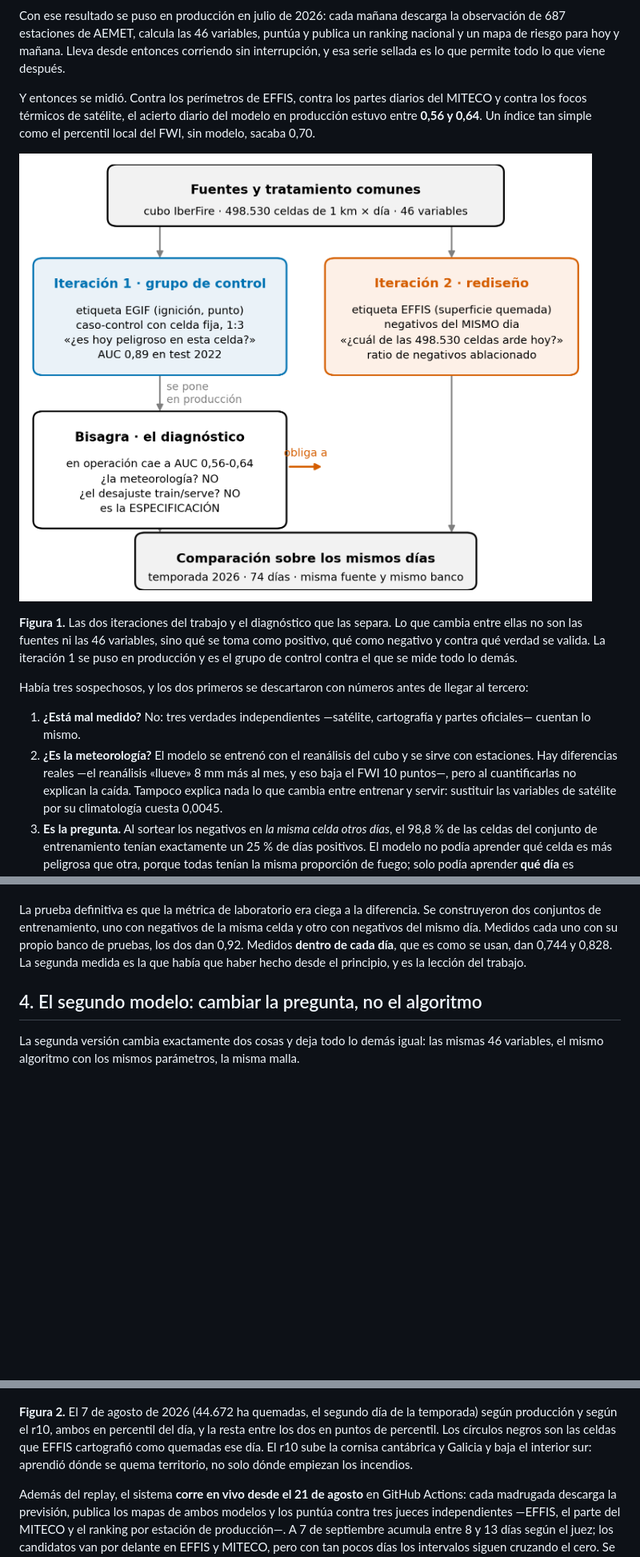
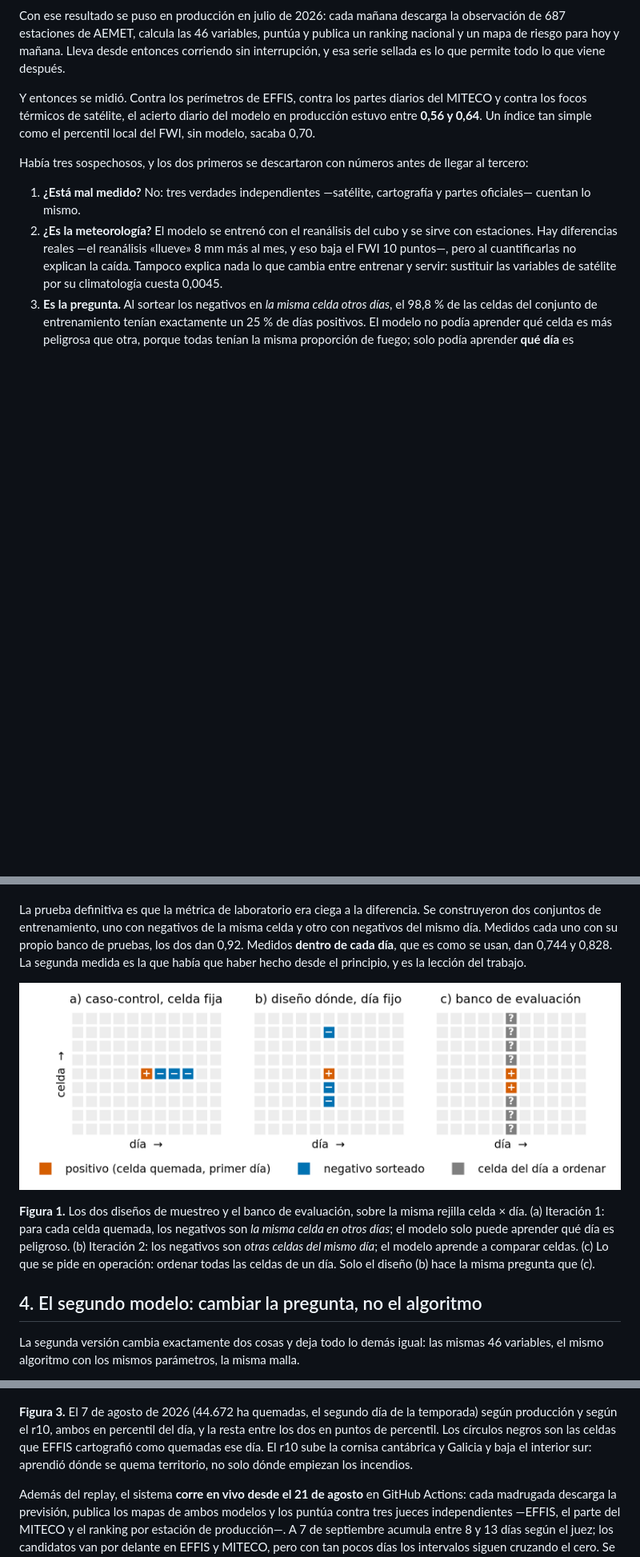
Before and after one commit to JuanUtrilla/tfm-riesgo-incendios, a Markdown page: docs/MEMORIA/seccion_ML_divulgativa.md, 3 parts joined by grey strips. Shown at 80% size. Drawn GitHub-style; blank space fills up the shorter version.

```diff
--- a/docs/MEMORIA/seccion_ML_divulgativa.md
+++ b/docs/MEMORIA/seccion_ML_divulgativa.md
@@ -82,10 +82,6 @@ del MITECO y contra los focos térmicos de satélite, el acierto diario del mode
 en producción estuvo entre **0,56 y 0,64**. Un índice tan simple como el
 percentil local del FWI, sin modelo, sacaba 0,70.
 
-![](figs/f1_iteraciones.png)
-
-**Figura 1.** Las dos iteraciones del trabajo y el diagnóstico que las separa. Lo que cambia entre ellas no son las fuentes ni las 46 variables, sino qué se toma como positivo, qué como negativo y contra qué verdad se valida. La iteración 1 se puso en producción y es el grupo de control contra el que se mide todo lo demás.
-
 Había tres sospechosos, y los dos primeros se descartaron con números antes de
 llegar al tercero:
 
@@ -111,6 +107,10 @@ propio banco de pruebas, los dos dan 0,92. Medidos **dentro de cada día**, que
 es como se usan, dan 0,744 y 0,828. La segunda medida es la que había que haber
 hecho desde el principio, y es la lección del trabajo.
 
+![](figs/f2_disenios.png)
+
+**Figura 1.** Los dos diseños de muestreo y el banco de evaluación, sobre la misma rejilla celda × día. (a) Iteración 1: para cada celda quemada, los negativos son *la misma celda en otros días*; el modelo solo puede aprender qué día es peligroso. (b) Iteración 2: los negativos son *otras celdas del mismo día*; el modelo aprende a comparar celdas. (c) Lo que se pide en operación: ordenar todas las celdas de un día. Solo el diseño (b) hace la misma pregunta que (c).
+
 ## 4. El segundo modelo: cambiar la pregunta, no el algoritmo
 
 La segunda versión cambia exactamente dos cosas y deja todo lo demás igual: las
@@ -170,7 +188,7 @@ con el 6,6 %. El mapa dice dónde mirar, no dónde va a arder.
 
 ![](figs/f9_mapa_agosto2026.png)
 
-**Figura 2.** El 7 de agosto de 2026 (44.672 ha quemadas, el segundo día de la temporada) según producción y según el r10, ambos en percentil del día, y la resta entre los dos en puntos de percentil. Los círculos negros son las celdas que EFFIS cartografió como quemadas ese día. El r10 sube la cornisa cantábrica y Galicia y baja el interior sur: aprendió dónde se quema territorio, no solo dónde empiezan los incendios.
+**Figura 3.** El 7 de agosto de 2026 (44.672 ha quemadas, el segundo día de la temporada) según producción y según el r10, ambos en percentil del día, y la resta entre los dos en puntos de percentil. Los círculos negros son las celdas que EFFIS cartografió como quemadas ese día. El r10 sube la cornisa cantábrica y Galicia y baja el interior sur: aprendió dónde se quema territorio, no solo dónde empiezan los incendios.
 
 Además del replay, el sistema **corre en vivo desde el 21 de agosto** en GitHub
 Actions: cada madrugada descarga la previsión, publica los mapas de ambos
```
Also changed, not shown: other parts of docs/MEMORIA/seccion_ML_divulgativa.md (+24 -5 lines), docs/MEMORIA/README.md (+2 -2 lines), docs/TRAZABILIDAD.md (+9 -0 lines), docs/MEMORIA/figs/f11_shap_r10.png (added), 4 other files.
